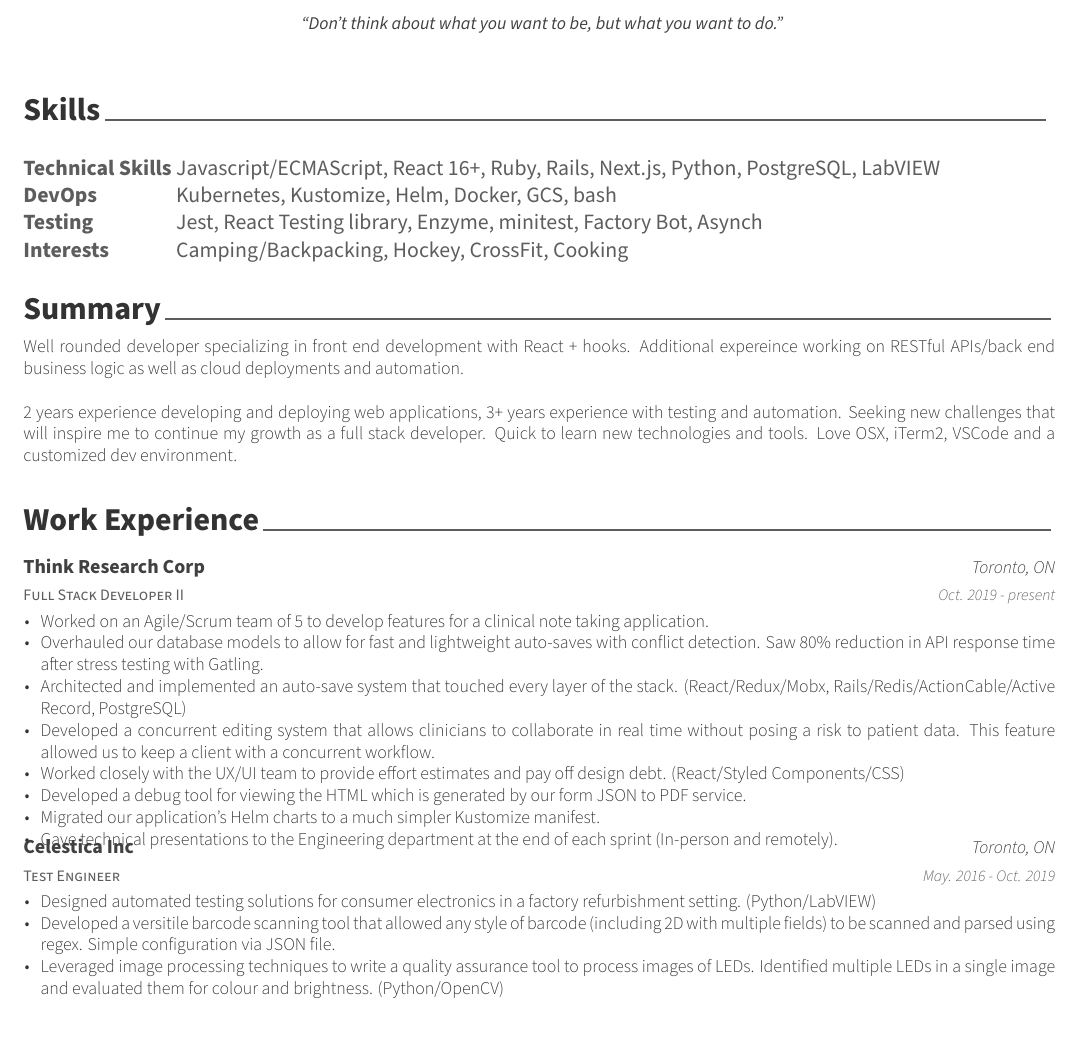
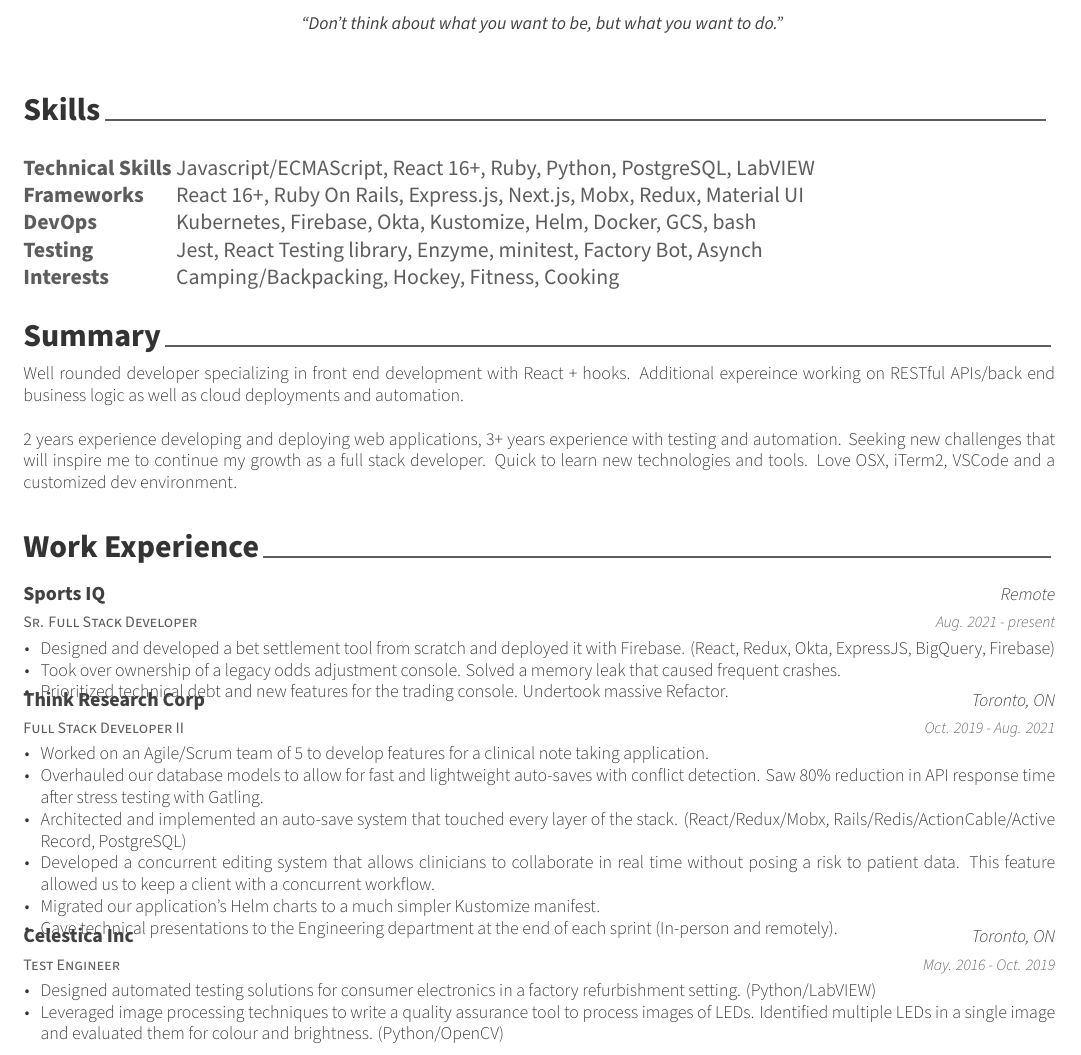
Before and after one commit to HawkinsThomas/Resume, a LaTeX CV (resume.tex, which reads sections/experience.tex, sections/skills.tex): part of the page, cut so that both start at the same text. Compiled offline with XeLaTeX.

Commit message:
lil update

```diff
--- a/sections/experience.tex
+++ b/sections/experience.tex
@@ -9,20 +9,33 @@
 %-------------------------------------------------------------------------------
 \begin{cventries}
 
+  \cventry
+    {Sr. Full Stack Developer} % Job title
+    {Sports IQ} % Organization
+    {Remote} % Location
+    {Aug. 2021 - present} % Date(s)
+    {
+      \begin{cvitems} % Description(s) of tasks/responsibilities
+        \item {Designed and developed a bet settlement tool from scratch and deployed it with Firebase. (React, Redux, Okta, ExpressJS, BigQuery, Firebase)}
+        \item {Took over ownership of a legacy odds adjustment console. Solved a memory leak that caused frequent crashes.}
+        \item {Prioritized technical debt and new features for the trading console. Undertook massive Refactor.}
+      \end{cvitems}
+    }
+
 %---------------------------------------------------------
   \cventry
     {Full Stack Developer II} % Job title
     {Think Research Corp} % Organization
     {Toronto, ON} % Location
-    {Oct. 2019 - present} % Date(s)
+    {Oct. 2019 - Aug. 2021} % Date(s)
     {
       \begin{cvitems} % Description(s) of tasks/responsibilities
         \item {Worked on an Agile/Scrum team of 5 to develop features for a clinical note taking application.}
         \item {Overhauled our database models to allow for fast and lightweight auto-saves with conflict detection. Saw 80\% reduction in API response time after stress testing with Gatling.}
         \item {Architected and implemented an auto-save system that touched every layer of the stack. (React/Redux/Mobx, Rails/Redis/ActionCable/Active Record, PostgreSQL)}
         \item {Developed a concurrent editing system that allows clinicians to collaborate in real time without posing a risk to patient data. This feature allowed us to keep a client with a concurrent workflow.}
-        \item {Worked closely with the UX/UI team to provide effort estimates and pay off design debt. (React/Styled Components/CSS)}
-        \item {Developed a debug tool for viewing the HTML which is generated by our form JSON to PDF service.}
+        %\item {Worked closely with the UX/UI team to provide effort estimates and pay off design debt. (React/Styled Components/CSS)}
+        %\item {Developed a debug tool for viewing the HTML which is generated by our form JSON to PDF service.}
         \item {Migrated our application's Helm charts to a much simpler Kustomize manifest.}
         \item {Gave technical presentations to the Engineering department at the end of each sprint (In-person and remotely).}
       \end{cvitems}
@@ -37,7 +50,7 @@
     {
       \begin{cvitems} % Description(s) of tasks/responsibilities
         \item {Designed automated testing solutions for consumer electronics in a factory refurbishment setting. (Python/LabVIEW)}
-        \item {Developed a versitile barcode scanning tool that allowed any style of barcode (including 2D with multiple fields) to be scanned and parsed using regex. Simple configuration via JSON file.}
+        %\item {Developed a versatile barcode scanning tool that allowed any style of barcode (including 2D with multiple fields) to be scanned and parsed using regex. Simple configuration via JSON file.}
         \item {Leveraged image processing techniques to write a quality assurance tool to process images of LEDs. Identified multiple LEDs in a single image and evaluated them for colour and brightness. (Python/OpenCV)}
       \end{cvitems}
     }
--- a/sections/skills.tex
+++ b/sections/skills.tex
@@ -16,10 +16,11 @@
 %---------------------------------------------------------
 \begin{nospacetabbing}
 
-  \textbf{Technical Skills}  \= Javascript/ECMAScript, React 16+, Ruby, Rails, Next.js, Python, PostgreSQL, LabVIEW\\*
-  \textbf{DevOps} \> Kubernetes, Kustomize, Helm, Docker, GCS, bash\\*
+  \textbf{Technical Skills}  \= Javascript/ECMAScript, React 16+, Ruby, Python, PostgreSQL, LabVIEW\\*
+  \textbf{Frameworks} \> React 16+, Ruby On Rails, Express.js, Next.js, Mobx, Redux, Material UI\\*
+  \textbf{DevOps} \> Kubernetes, Firebase, Okta, Kustomize, Helm, Docker, GCS, bash\\*
   \textbf{Testing} \> Jest, React Testing library, Enzyme, minitest, Factory Bot, Asynch\\*
-  \textbf{Interests} \> Camping/Backpacking, Hockey, CrossFit, Cooking\\*
+  \textbf{Interests} \> Camping/Backpacking, Hockey, Fitness, Cooking\\*
   \end{nospacetabbing}
 %---------------------------------------------------------
 \end{cventries}
```
